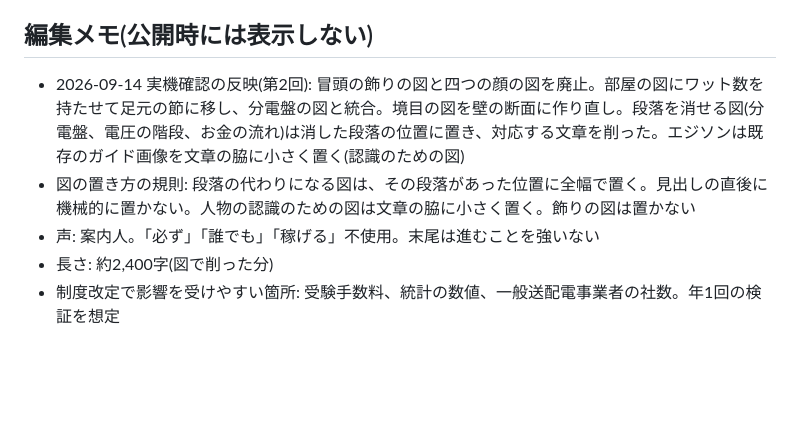
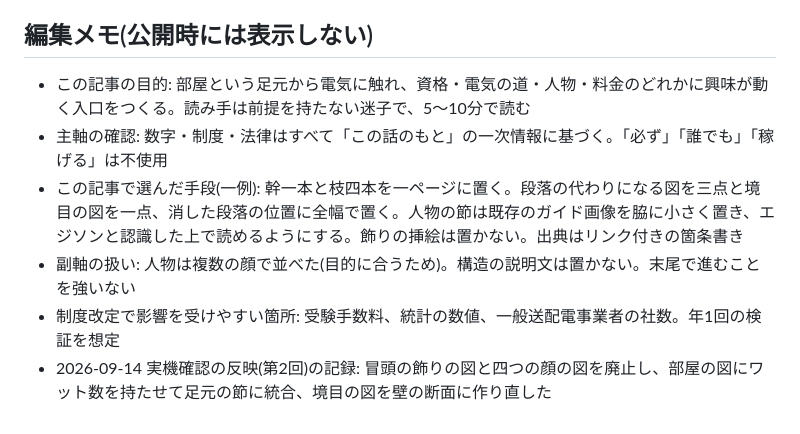
Before and after one commit to TS-KSato/manatane, a Markdown page: content/articles/elec_room.md, the part around the change. GitHub-like rendering; blank space fills up the shorter version.

Commit message:
docs: elec_room の編集メモを目的・主軸・手段・副軸の構成に書き換え（表示には影響なし）
Co-Authored-By: Claude Fable 5.1 <noreply@anthropic.com>
Claude-Session: https://claude.ai/code/session_01FKugpQeZtxQhHKaLmHX3tY

```diff
--- a/content/articles/elec_room.md
+++ b/content/articles/elec_room.md
@@ -87,8 +87,9 @@
 
 ## 編集メモ(公開時には表示しない)
 
-- 2026-09-14 実機確認の反映(第2回): 冒頭の飾りの図と四つの顔の図を廃止。部屋の図にワット数を持たせて足元の節に移し、分電盤の図と統合。境目の図を壁の断面に作り直し。段落を消せる図(分電盤、電圧の階段、お金の流れ)は消した段落の位置に置き、対応する文章を削った。エジソンは既存のガイド画像を文章の脇に小さく置く(認識のための図)
-- 図の置き方の規則: 段落の代わりになる図は、その段落があった位置に全幅で置く。見出しの直後に機械的に置かない。人物の認識のための図は文章の脇に小さく置く。飾りの図は置かない
-- 声: 案内人。「必ず」「誰でも」「稼げる」不使用。末尾は進むことを強いない
-- 長さ: 約2,400字(図で削った分)
+- この記事の目的: 部屋という足元から電気に触れ、資格・電気の道・人物・料金のどれかに興味が動く入口をつくる。読み手は前提を持たない迷子で、5〜10分で読む
+- 主軸の確認: 数字・制度・法律はすべて「この話のもと」の一次情報に基づく。「必ず」「誰でも」「稼げる」は不使用
+- この記事で選んだ手段(一例): 幹一本と枝四本を一ページに置く。段落の代わりになる図を三点と境目の図を一点、消した段落の位置に全幅で置く。人物の節は既存のガイド画像を脇に小さく置き、エジソンと認識した上で読めるようにする。飾りの挿絵は置かない。出典はリンク付きの箇条書き
+- 副軸の扱い: 人物は複数の顔で並べた(目的に合うため)。構造の説明文は置かない。末尾で進むことを強いない
 - 制度改定で影響を受けやすい箇所: 受験手数料、統計の数値、一般送配電事業者の社数。年1回の検証を想定
+- 2026-09-14 実機確認の反映(第2回)の記録: 冒頭の飾りの図と四つの顔の図を廃止し、部屋の図にワット数を持たせて足元の節に統合、境目の図を壁の断面に作り直した
```
